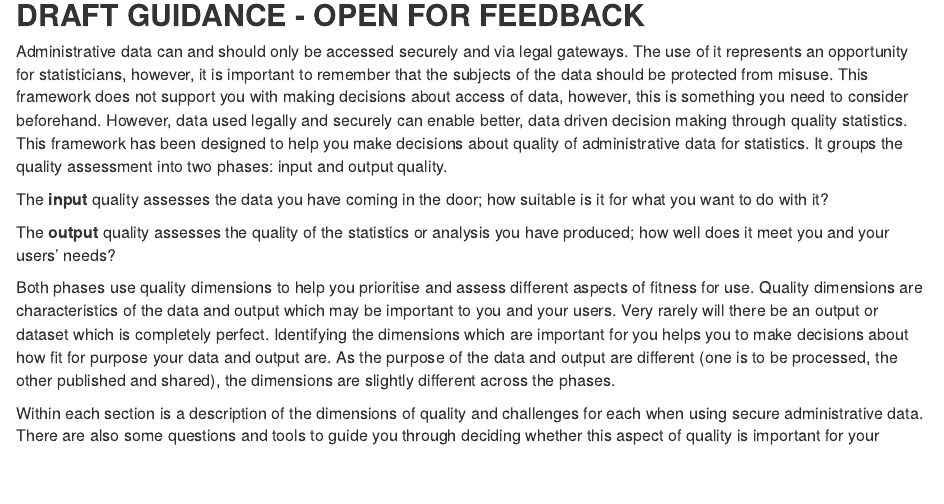
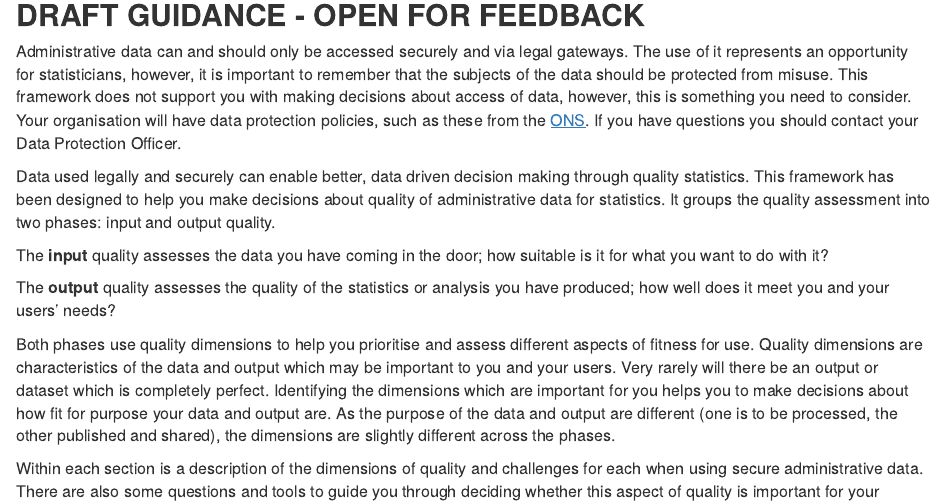
Before and after one commit to best-practice-and-impact/admin-data-quality-stats, an R Markdown document (rmarkdown/main/summary.rmd): the page in a window 1100 px wide, from 280 px down. Rendered offline with R 4.5, knitr and Pandoc, with nearby package versions.

Commit message:
Update summary.rmd

```diff
--- a/rmarkdown/main/summary.rmd
+++ b/rmarkdown/main/summary.rmd
@@ -10,7 +10,9 @@ knitr::opts_chunk$set(echo=FALSE)
 
 ## DRAFT GUIDANCE - OPEN FOR FEEDBACK
 
-Administrative data can and should only be accessed securely and via legal gateways. The use of it represents an opportunity for statisticians, however, it is important to remember that the subjects of the data should be protected from misuse. This framework does not support you with making decisions about access of data, however, this is something you need to consider beforehand. However, data used legally and securely can enable better, data driven decision making through quality statistics. This framework has been designed to help you make decisions about quality of administrative data for statistics. It groups the quality assessment into two phases: input and output quality.
+Administrative data can and should only be accessed securely and via legal gateways. The use of it represents an opportunity for statisticians, however, it is important to remember that the subjects of the data should be protected from misuse. This framework does not support you with making decisions about access of data, however, this is something you need to consider. Your organisation will have data protection policies, such as these from the [ONS](https://www.ons.gov.uk/aboutus/transparencyandgovernance/dataprotection). If you have questions you should contact your Data Protection Officer.
+
+Data used legally and securely can enable better, data driven decision making through quality statistics. This framework has been designed to help you make decisions about quality of administrative data for statistics. It groups the quality assessment into two phases: input and output quality.
 
 The __input__ quality assesses the data you have coming in the door; how suitable is it for what you want to do with it?
 
```
